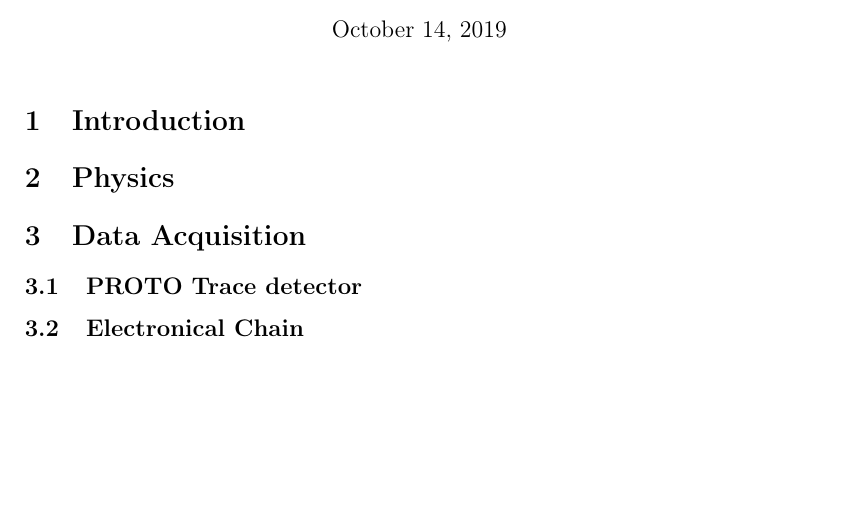
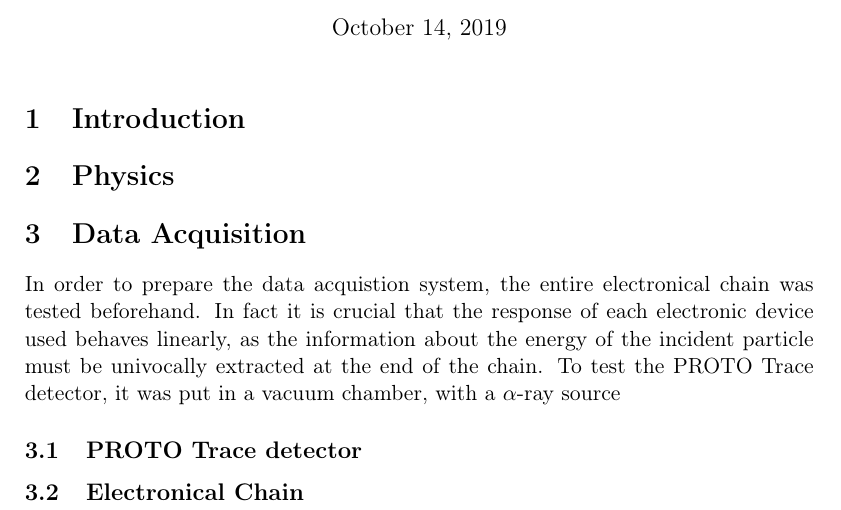
Before and after one commit to Alecompa/AdvancedLabReport, a LaTeX document (main.tex): part of the page, cut so that both start at the same text, the shorter picture padded with empty space. Compiled offline with pdfLaTeX.

Commit message:
Clean .tex

```diff
--- a/main.tex
+++ b/main.tex
@@ -36,6 +36,13 @@
 
 \section{Data Acquisition}
 
+In order to prepare the data acquistion system, the entire electronical chain
+was tested beforehand. In fact it is crucial that the response of each
+electronic device used behaves linearly, as the information about the energy
+of the incident particle must be univocally extracted at the end of the chain.
+To test the PROTO Trace detector, it was put in a vacuum chamber, with a
+$\alpha$-ray source
+
 \subsection{PROTO Trace detector}
 
 \subsection{Electronical Chain}
```
